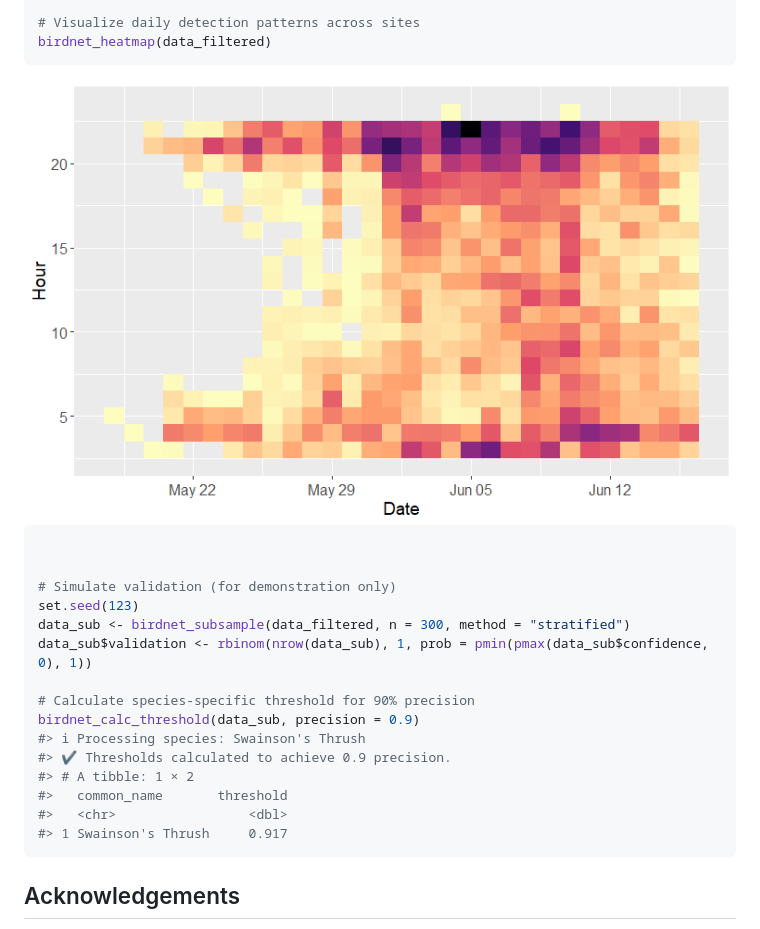
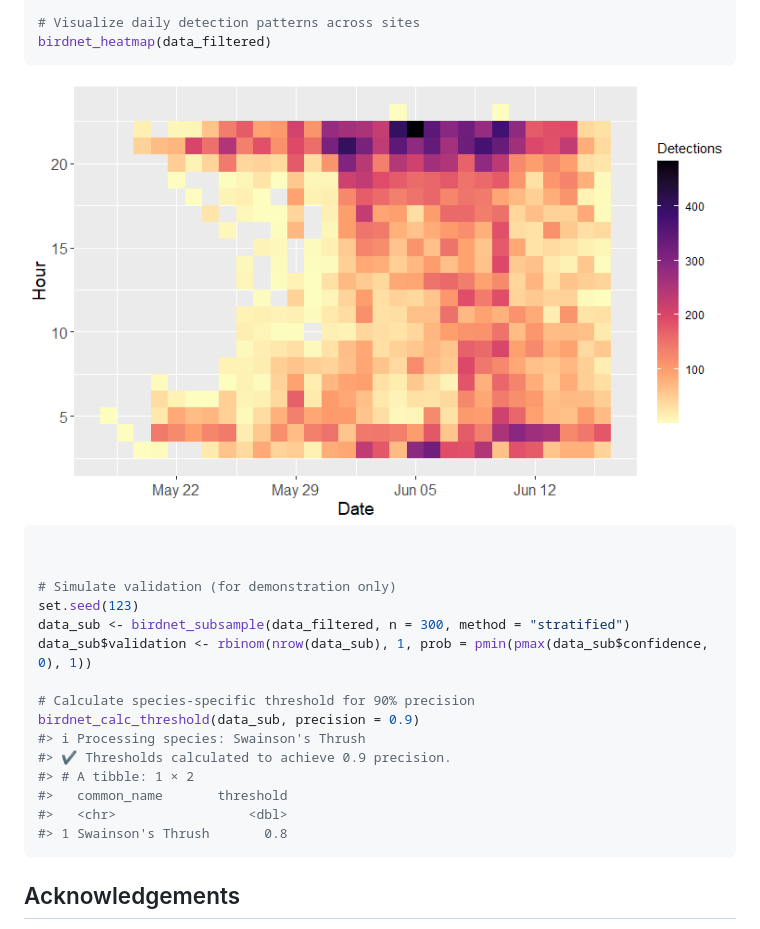
Before and after one commit to birdnet-team/birdnetTools, a Markdown page: README.md, the part around the change. GitHub-like rendering; pictures changed too: man/figures/README-example-1.png.

````diff
--- a/README.md
+++ b/README.md
@@ -82,7 +82,7 @@ birdnet_calc_threshold(data_sub, precision = 0.9)
 #> # A tibble: 1 × 2
 #>   common_name       threshold
 #>   <chr>                 <dbl>
-#> 1 Swainson's Thrush     0.917
+#> 1 Swainson's Thrush       0.8
 ```
 
 ## Acknowledgements
````
